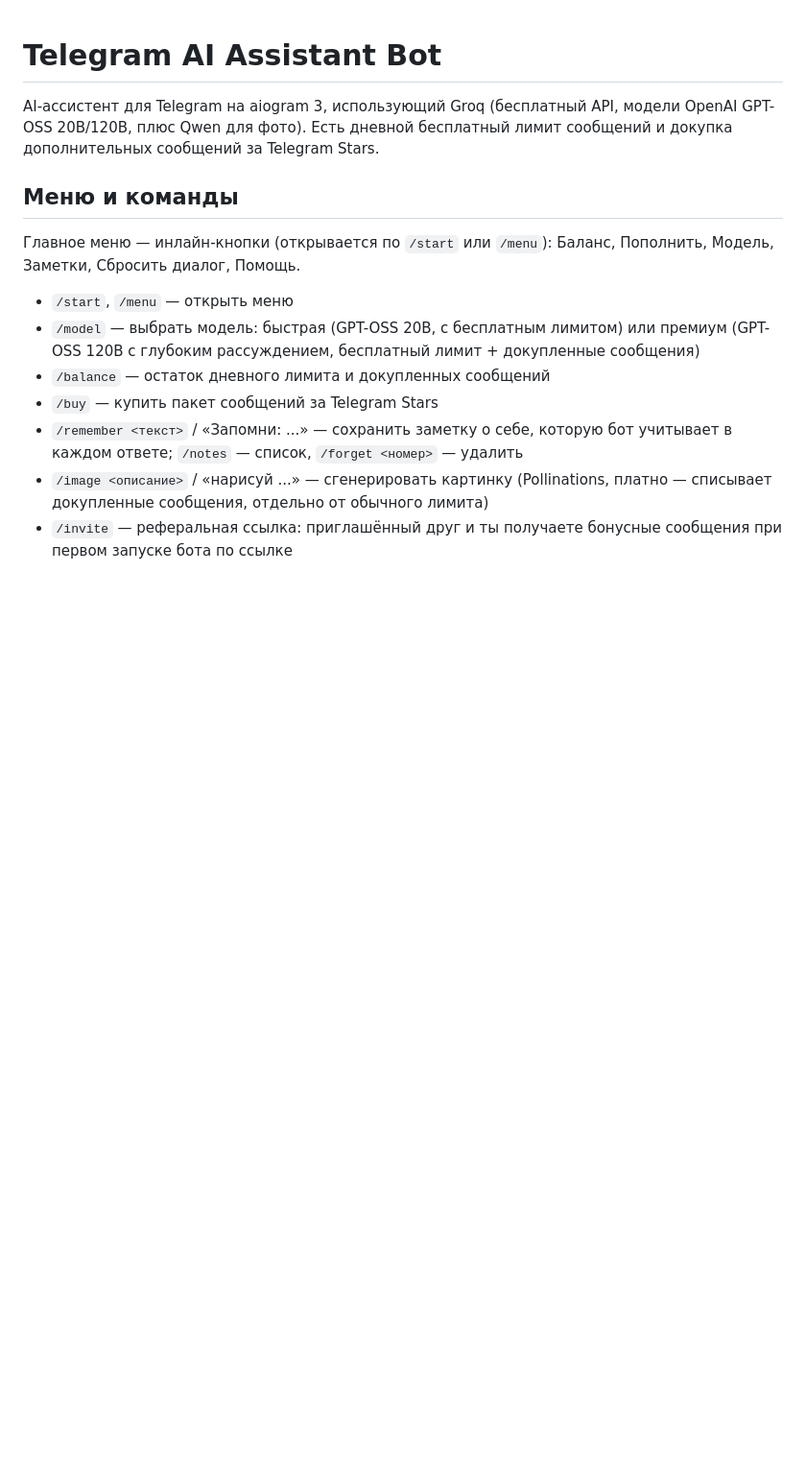
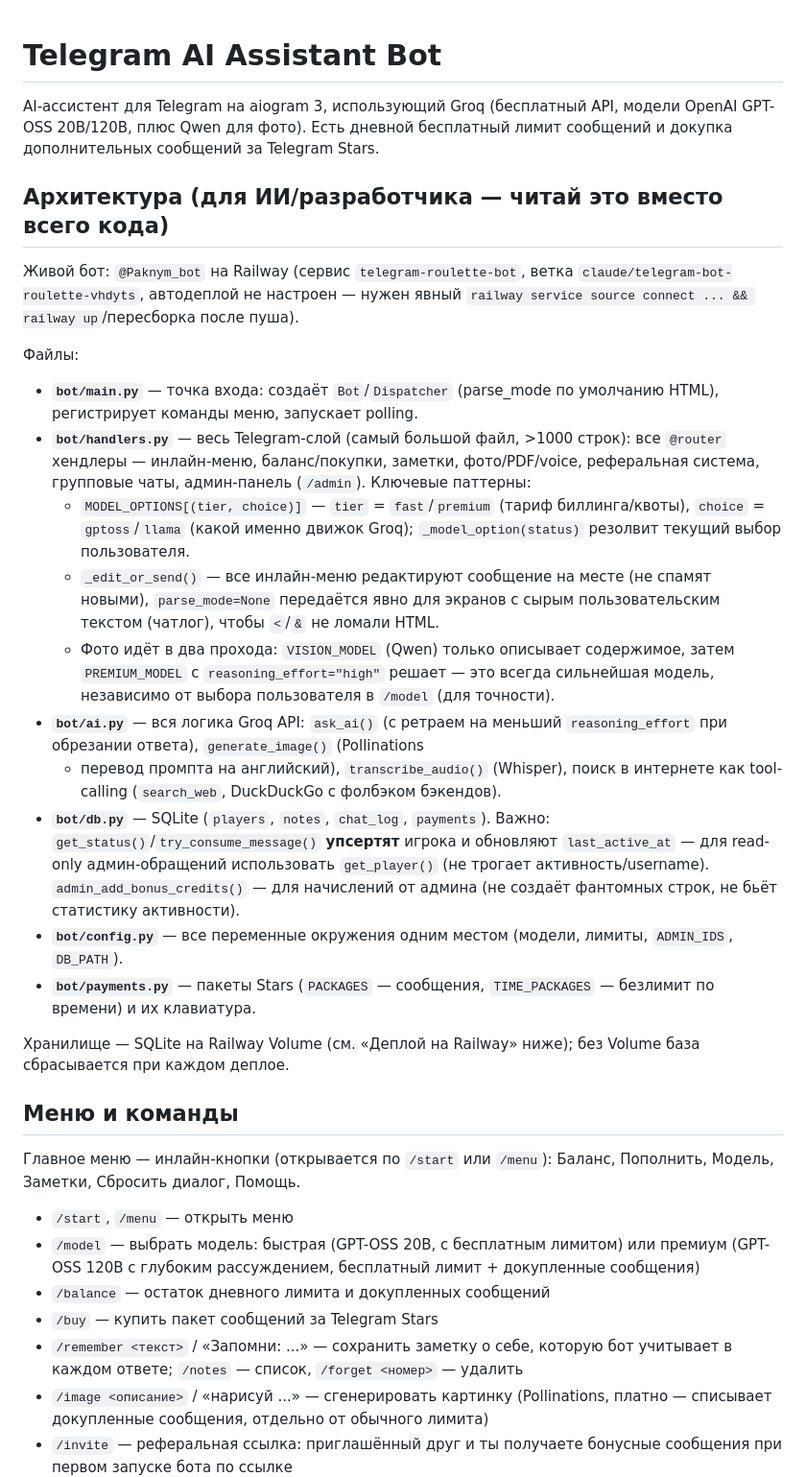
Before and after one commit to artympincuk-del/-, a Markdown page: README.md, the part around the change. Shown at 96% size. Drawn GitHub-style; blank space fills up the shorter version.

Commit message:
Add an architecture map to README for fast AI/dev onboarding
One concise section describing what each bot/ file does and the key
patterns (MODEL_OPTIONS, _edit_or_send, two-stage photo pipeline,
read-only vs upserting DB calls), so a fresh session doesn't have to
read the whole codebase to get oriented.

```diff
--- a/README.md
+++ b/README.md
@@ -3,6 +3,47 @@
 AI-ассистент для Telegram на aiogram 3, использующий Groq (бесплатный API,
 модели OpenAI GPT-OSS 20B/120B, плюс Qwen для фото). Есть дневной бесплатный
 лимит сообщений и докупка дополнительных сообщений за Telegram Stars.
+
+## Архитектура (для ИИ/разработчика — читай это вместо всего кода)
+
+Живой бот: `@Paknym_bot` на Railway (сервис `telegram-roulette-bot`, ветка
+`claude/telegram-bot-roulette-vhdyts`, автодеплой не настроен — нужен явный
+`railway service source connect ... && railway up`/пересборка после пуша).
+
+Файлы:
+- **`bot/main.py`** — точка входа: создаёт `Bot`/`Dispatcher` (parse_mode по
+  умолчанию HTML), регистрирует команды меню, запускает polling.
+- **`bot/handlers.py`** — весь Telegram-слой (самый большой файл, >1000
+  строк): все `@router` хендлеры — инлайн-меню, баланс/покупки, заметки,
+  фото/PDF/voice, реферальная система, групповые чаты, админ-панель
+  (`/admin`). Ключевые паттерны:
+  - `MODEL_OPTIONS[(tier, choice)]` — `tier` = `fast`/`premium` (тариф
+    биллинга/квоты), `choice` = `gptoss`/`llama` (какой именно движок
+    Groq); `_model_option(status)` резолвит текущий выбор пользователя.
+  - `_edit_or_send()` — все инлайн-меню редактируют сообщение на месте
+    (не спамят новыми), `parse_mode=None` передаётся явно для экранов с
+    сырым пользовательским текстом (чатлог), чтобы `<`/`&` не ломали HTML.
+  - Фото идёт в два прохода: `VISION_MODEL` (Qwen) только описывает
+    содержимое, затем `PREMIUM_MODEL` с `reasoning_effort="high"` решает —
+    это всегда сильнейшая модель, независимо от выбора пользователя в
+    `/model` (для точности).
+- **`bot/ai.py`** — вся логика Groq API: `ask_ai()` (с ретраем на меньший
+  `reasoning_effort` при обрезании ответа), `generate_image()` (Pollinations
+  + перевод промпта на английский), `transcribe_audio()` (Whisper), поиск в
+  интернете как tool-calling (`search_web`, DuckDuckGo с фолбэком бэкендов).
+- **`bot/db.py`** — SQLite (`players`, `notes`, `chat_log`, `payments`).
+  Важно: `get_status()`/`try_consume_message()` **упсертят** игрока и
+  обновляют `last_active_at` — для read-only админ-обращений использовать
+  `get_player()` (не трогает активность/username). `admin_add_bonus_credits()`
+  — для начислений от админа (не создаёт фантомных строк, не бьёт статистику
+  активности).
+- **`bot/config.py`** — все переменные окружения одним местом (модели,
+  лимиты, `ADMIN_IDS`, `DB_PATH`).
+- **`bot/payments.py`** — пакеты Stars (`PACKAGES` — сообщения,
+  `TIME_PACKAGES` — безлимит по времени) и их клавиатура.
+
+Хранилище — SQLite на Railway Volume (см. «Деплой на Railway» ниже); без
+Volume база сбрасывается при каждом деплое.
 
 ## Меню и команды
 
```
